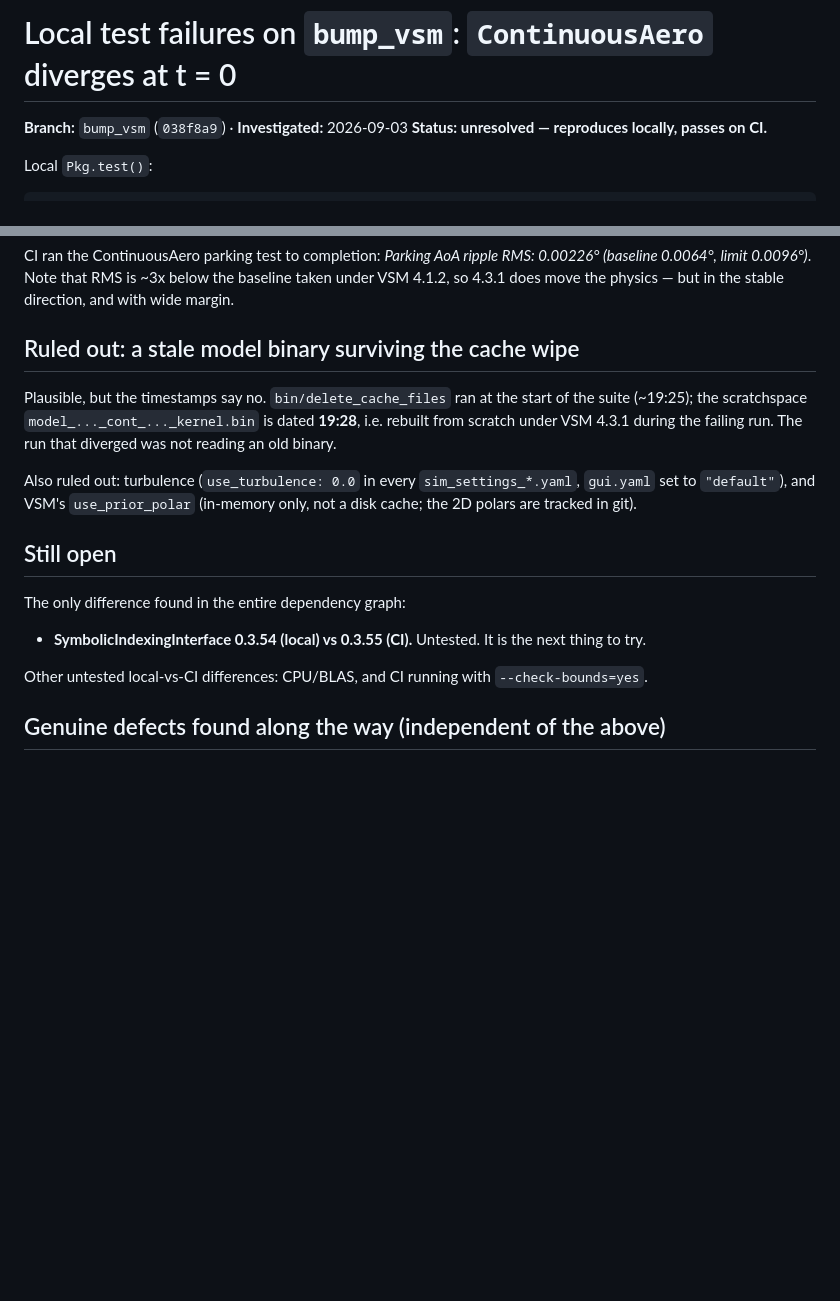
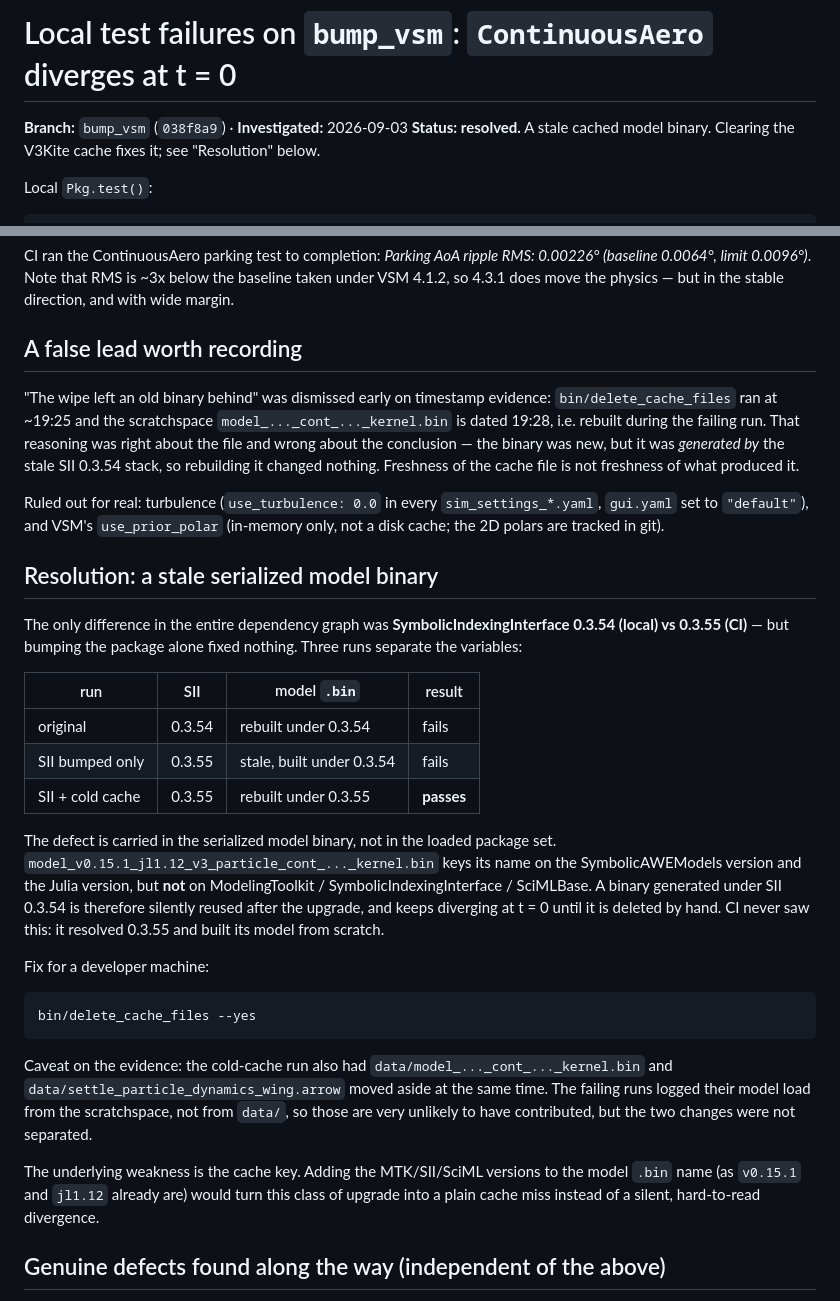
Before and after one commit to OpenSourceAWE/V3Kite.jl, a Markdown page: docs/failure.md, 2 parts joined by grey strips. GitHub-like rendering; blank space fills up the shorter version.

````diff
--- a/docs/failure.md
+++ b/docs/failure.md
@@ -1,7 +1,8 @@
 # Local test failures on `bump_vsm`: `ContinuousAero` diverges at t = 0
 
 **Branch:** `bump_vsm` (`038f8a9`) · **Investigated:** 2026-09-03
-**Status: unresolved — reproduces locally, passes on CI.**
+**Status: resolved.** A stale cached model binary. Clearing the V3Kite cache
+fixes it; see "Resolution" below.
 
 Local `Pkg.test()`:
 
@@ -73,27 +74,56 @@ CI ran the ContinuousAero parking test to completion: *Parking AoA ripple RMS:
 baseline taken under VSM 4.1.2, so 4.3.1 does move the physics — but in the
 stable direction, and with wide margin.
 
-## Ruled out: a stale model binary surviving the cache wipe
+## A false lead worth recording
 
-Plausible, but the timestamps say no. `bin/delete_cache_files` ran at the start
-of the suite (~19:25); the scratchspace
-`model_..._cont_..._kernel.bin` is dated **19:28**, i.e. rebuilt from scratch
-under VSM 4.3.1 during the failing run. The run that diverged was not reading
-an old binary.
+"The wipe left an old binary behind" was dismissed early on timestamp evidence:
+`bin/delete_cache_files` ran at ~19:25 and the scratchspace
+`model_..._cont_..._kernel.bin` is dated 19:28, i.e. rebuilt during the failing
+run. That reasoning was right about the file and wrong about the conclusion —
+the binary was new, but it was *generated by* the stale SII 0.3.54 stack, so
+rebuilding it changed nothing. Freshness of the cache file is not freshness of
+what produced it.
 
-Also ruled out: turbulence (`use_turbulence: 0.0` in every `sim_settings_*.yaml`,
+Ruled out for real: turbulence (`use_turbulence: 0.0` in every `sim_settings_*.yaml`,
 `gui.yaml` set to `"default"`), and VSM's `use_prior_polar` (in-memory only, not
 a disk cache; the 2D polars are tracked in git).
 
-## Still open
+## Resolution: a stale serialized model binary
 
-The only difference found in the entire dependency graph:
+The only difference in the entire dependency graph was
+**SymbolicIndexingInterface 0.3.54 (local) vs 0.3.55 (CI)** — but bumping the
+package alone fixed nothing. Three runs separate the variables:
 
-- **SymbolicIndexingInterface 0.3.54 (local) vs 0.3.55 (CI).** Untested. It is
-  the next thing to try.
+| run              | SII    | model `.bin`               | result   |
+| ---------------- | ------ | -------------------------- | -------- |
+| original         | 0.3.54 | rebuilt under 0.3.54       | fails    |
+| SII bumped only  | 0.3.55 | stale, built under 0.3.54  | fails    |
+| SII + cold cache | 0.3.55 | rebuilt under 0.3.55        | **passes** |
 
-Other untested local-vs-CI differences: CPU/BLAS, and CI running with
-`--check-bounds=yes`.
+The defect is carried in the serialized model binary, not in the loaded package
+set. `model_v0.15.1_jl1.12_v3_particle_cont_..._kernel.bin` keys its name on the
+SymbolicAWEModels version and the Julia version, but **not** on
+ModelingToolkit / SymbolicIndexingInterface / SciMLBase. A binary generated
+under SII 0.3.54 is therefore silently reused after the upgrade, and keeps
+diverging at t = 0 until it is deleted by hand. CI never saw this: it resolved
+0.3.55 and built its model from scratch.
+
+Fix for a developer machine:
+
+```bash
+bin/delete_cache_files --yes
+```
+
+Caveat on the evidence: the cold-cache run also had
+`data/model_..._cont_..._kernel.bin` and `data/settle_particle_dynamics_wing.arrow`
+moved aside at the same time. The failing runs logged their model load from the
+scratchspace, not from `data/`, so those are very unlikely to have contributed,
+but the two changes were not separated.
+
+The underlying weakness is the cache key. Adding the MTK/SII/SciML versions to
+the model `.bin` name (as `v0.15.1` and `jl1.12` already are) would turn this
+class of upgrade into a plain cache miss instead of a silent, hard-to-read
+divergence.
 
 ## Genuine defects found along the way (independent of the above)
 
````
